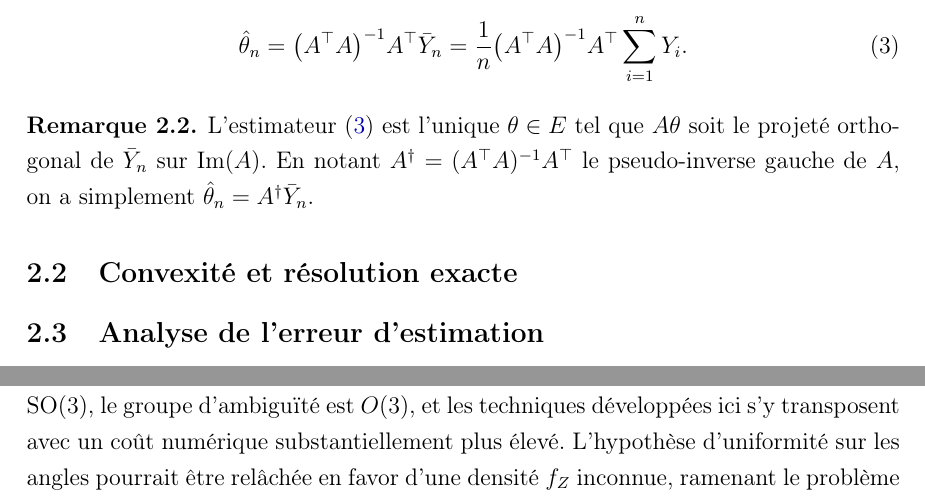
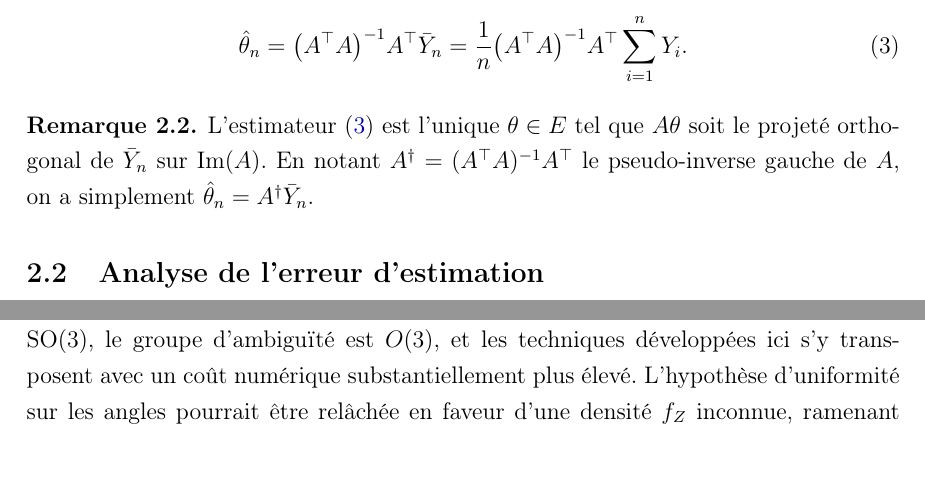
Before and after one commit to youngouye/projet-m1, a LaTeX document (doc.tex): two parts of pages 14 and 43 of 45, joined at a grey line, cut so that both start at the same text, the shorter picture padded with empty space. Compiled offline with pdfLaTeX.

Commit message:
Dernières corrections

```diff
--- a/doc.tex
+++ b/doc.tex
@@ -497,10 +497,6 @@ $A\theta$ soit le projeté orthogonal de $\bar{Y}_n$ sur $\mathrm{Im}(A)$.
 En notant $A^\dagger = (A^\top A)^{-1}A^\top$ le pseudo-inverse gauche de $A$,
 on a simplement $\hat{\theta}_n = A^\dagger\bar{Y}_n$.
 \end{remark}
-
-\subsection{Convexité et résolution exacte}
-\label{subsec:convexite_simple}
-
 
 \subsection{Analyse de l'erreur d'estimation}
 \label{subsec:erreur_simple}
@@ -1950,7 +1946,7 @@ constitue l'objectif applicatif central~\cite{frank2006three, singer2011three} :
 la loi des $Z_i$ y est uniforme sur $\mathrm{SO}(3)$, le groupe d'ambiguïté est
 $O(3)$, et les techniques développées ici s'y transposent avec un coût numérique
 substantiellement plus élevé. L'hypothèse d'uniformité sur les angles pourrait
-être relâchée en favor d'une densité $f_Z$ inconnue, ramenant le problème à un
+être relâchée en faveur d'une densité $f_Z$ inconnue, ramenant le problème à un
 mélange non paramétrique dont l'identifiabilité reste ouverte~\cite{singer2011three}.
 Enfin, l'établissement de bornes minimax pour $\varepsilon_n(\sigma)$ en Cas~2,
 via les outils de l'estimation dans les problèmes inverses~\cite{cavalier2008inverse},
```
Also changed, not shown: doc.pdf, doc.tex (2 more changed lines), 7 other files.
